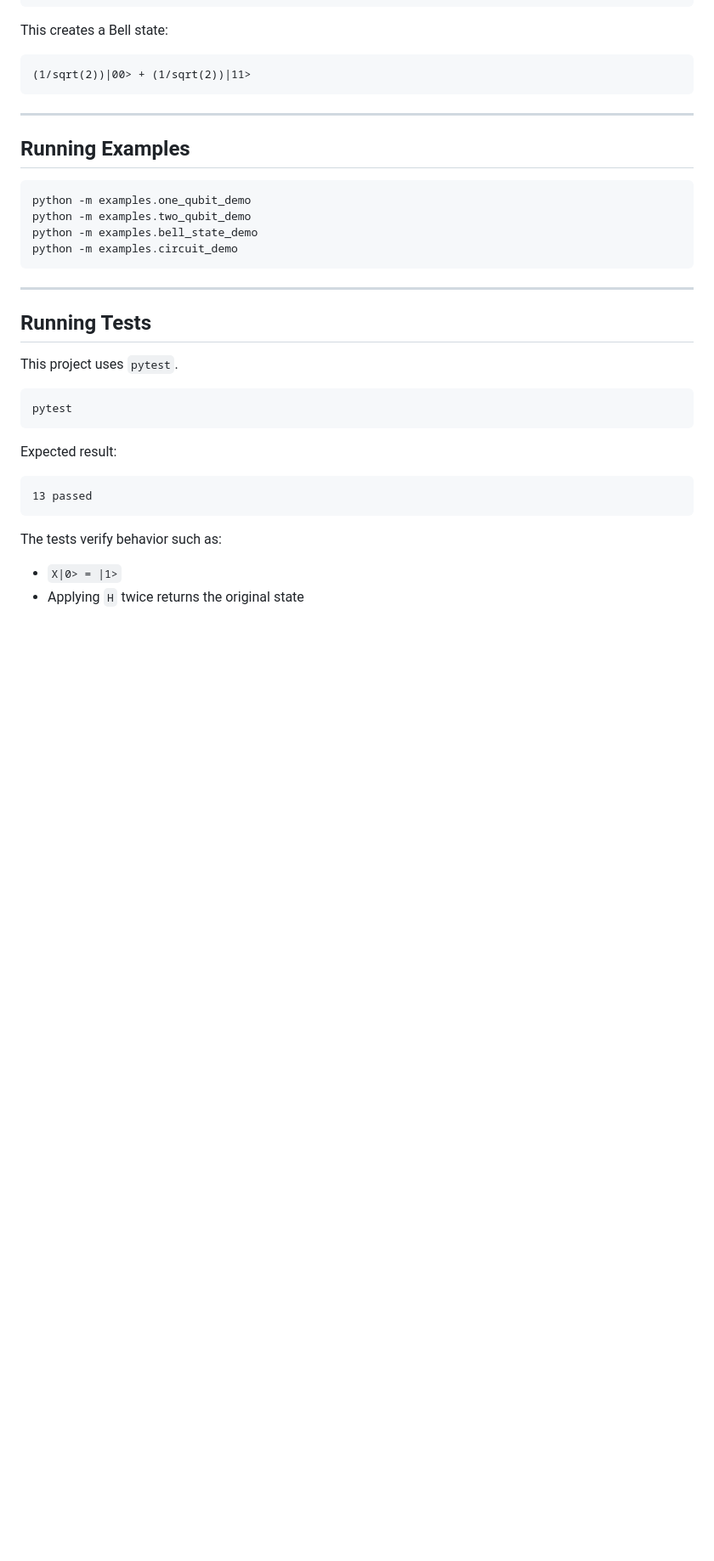
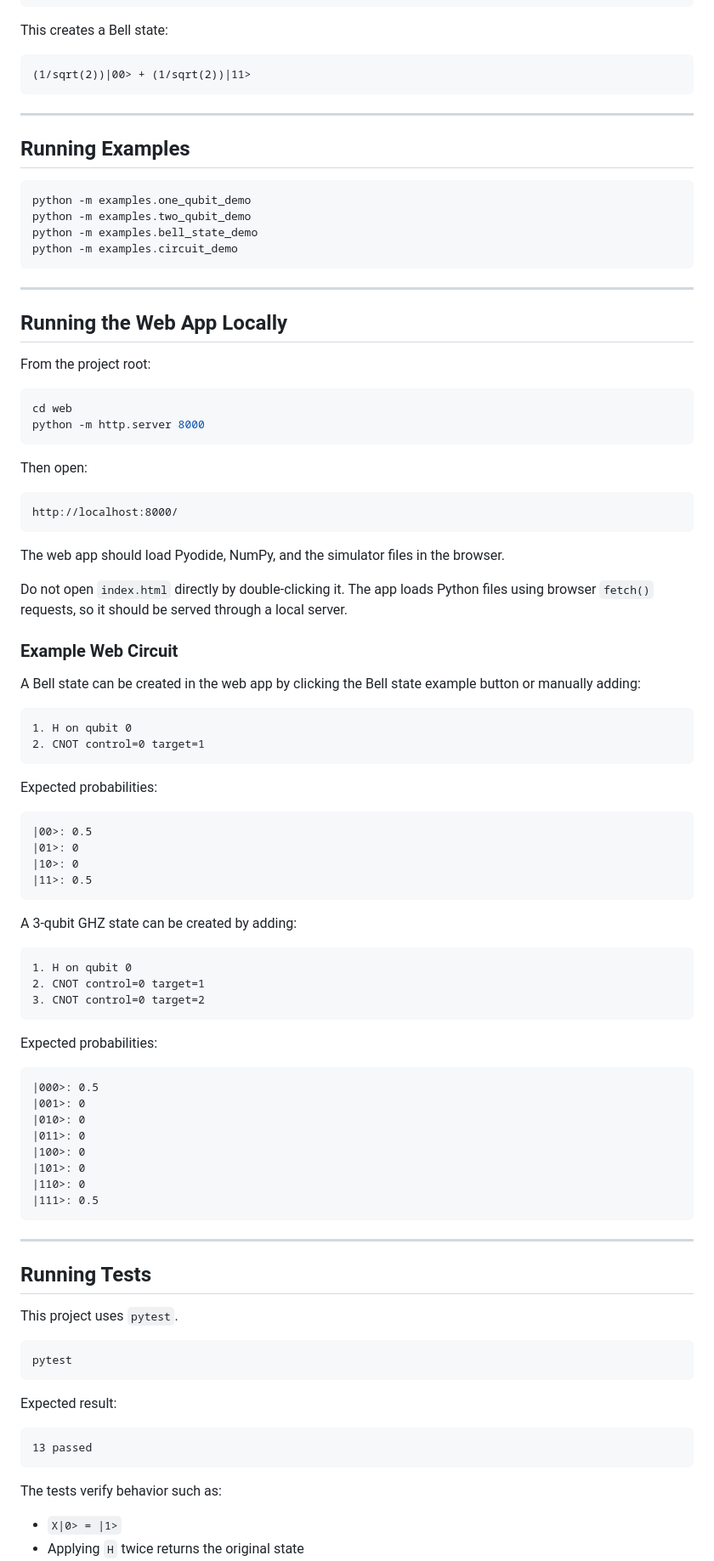
Before and after one commit to Sadeesha-nawa/quantum-circuit-simulator, a Markdown page: README.md, the part around one of its changes. Shown at 85% size. Drawn GitHub-style; blank space fills up the shorter version.

````diff
--- a/README.md
+++ b/README.md
@@ -117,6 +145,66 @@ python -m examples.one_qubit_demo
 python -m examples.two_qubit_demo
 python -m examples.bell_state_demo
 python -m examples.circuit_demo
+```
+
+---
+
+## Running the Web App Locally
+
+From the project root:
+
+```bash
+cd web
+python -m http.server 8000
+```
+
+Then open:
+
+```text
+http://localhost:8000/
+```
+
+The web app should load Pyodide, NumPy, and the simulator files in the browser.
+
+Do not open `index.html` directly by double-clicking it. The app loads Python files using browser `fetch()` requests, so it should be served through a local server.
+
+### Example Web Circuit
+
+A Bell state can be created in the web app by clicking the Bell state example button or manually adding:
+
+```text
+1. H on qubit 0
+2. CNOT control=0 target=1
+```
+
+Expected probabilities:
+
+```text
+|00>: 0.5
+|01>: 0
+|10>: 0
+|11>: 0.5
+```
+
+A 3-qubit GHZ state can be created by adding:
+
+```text
+1. H on qubit 0
+2. CNOT control=0 target=1
+3. CNOT control=0 target=2
+```
+
+Expected probabilities:
+
+```text
+|000>: 0.5
+|001>: 0
+|010>: 0
+|011>: 0
+|100>: 0
+|101>: 0
+|110>: 0
+|111>: 0.5
 ```
 
 ---
````
Also changed, not shown: other parts of README.md (+72 -16 lines).
